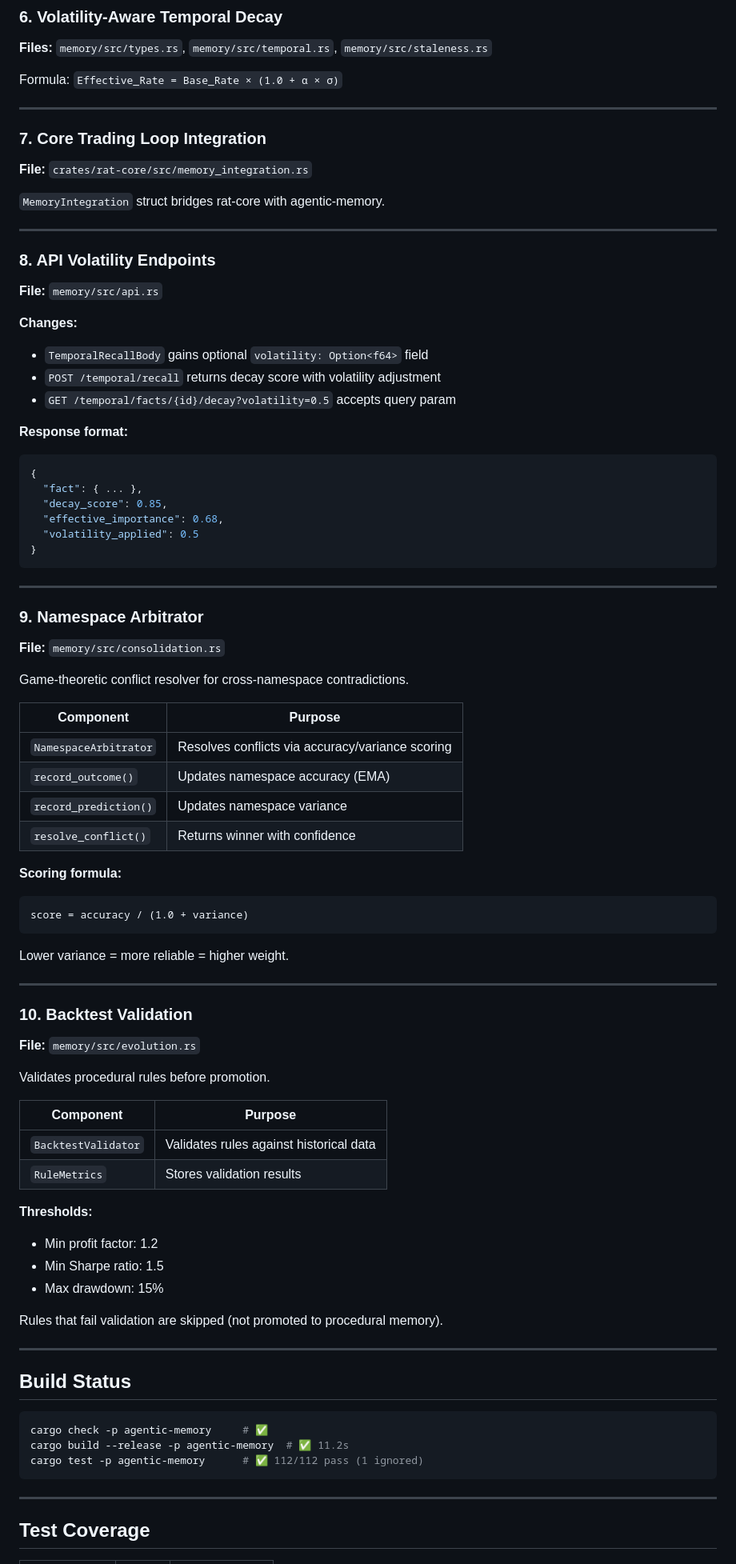
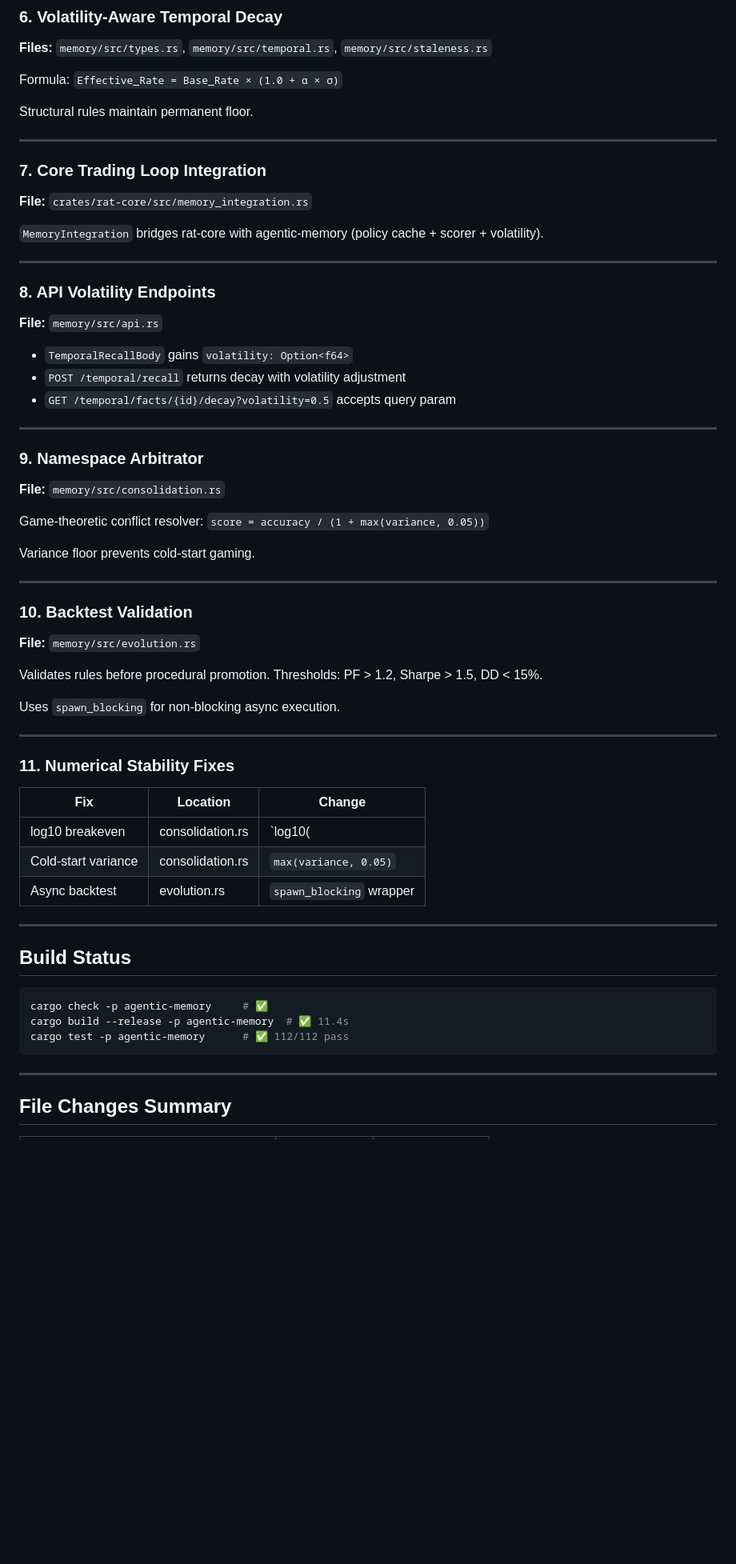
Before and after one commit to craaraju-ctrl/Cotrader, a Markdown page: UPGRADES.md, the part around one of its changes. Shown at 80% size. Rendered like a GitHub page; blank space fills up the shorter version.

Commit message:
docs: rewrite UPGRADES.md with all 11 implemented features + fixes

````diff
--- a/UPGRADES.md
+++ b/UPGRADES.md
@@ -54,13 +56,15 @@ AVX2 intrinsics with scalar fallback. 10-30x faster on x86_64.
 
 Formula: `Effective_Rate = Base_Rate × (1.0 + α × σ)`
 
+Structural rules maintain permanent floor.
+
 ---
 
 ### 7. Core Trading Loop Integration
 
 **File:** `crates/rat-core/src/memory_integration.rs`
 
-`MemoryIntegration` struct bridges rat-core with agentic-memory.
+`MemoryIntegration` bridges rat-core with agentic-memory (policy cache + scorer + volatility).
 
 ---
 
@@ -68,20 +72,9 @@ Formula: `Effective_Rate = Base_Rate × (1.0 + α × σ)`
 
 **File:** `memory/src/api.rs`
 
-**Changes:**
-- `TemporalRecallBody` gains optional `volatility: Option<f64>` field
-- `POST /temporal/recall` returns decay score with volatility adjustment
+- `TemporalRecallBody` gains `volatility: Option<f64>`
+- `POST /temporal/recall` returns decay with volatility adjustment
 - `GET /temporal/facts/{id}/decay?volatility=0.5` accepts query param
-
-**Response format:**
-```json
-{
-  "fact": { ... },
-  "decay_score": 0.85,
-  "effective_importance": 0.68,
-  "volatility_applied": 0.5
-}
-```
 
 ---
 
@@ -89,21 +82,9 @@ Formula: `Effective_Rate = Base_Rate × (1.0 + α × σ)`
 
 **File:** `memory/src/consolidation.rs`
 
-Game-theoretic conflict resolver for cross-namespace contradictions.
+Game-theoretic conflict resolver: `score = accuracy / (1 + max(variance, 0.05))`
 
-| Component | Purpose |
-|-----------|---------|
-| `NamespaceArbitrator` | Resolves conflicts via accuracy/variance scoring |
-| `record_outcome()` | Updates namespace accuracy (EMA) |
-| `record_prediction()` | Updates namespace variance |
-| `resolve_conflict()` | Returns winner with confidence |
-
-**Scoring formula:**
-```
-score = accuracy / (1.0 + variance)
-```
-
-Lower variance = more reliable = higher weight.
+Variance floor prevents cold-start gaming.
 
 ---
 
@@ -111,19 +92,19 @@ Lower variance = more reliable = higher weight.
 
 **File:** `memory/src/evolution.rs`
 
-Validates procedural rules before promotion.
+Validates rules before procedural promotion. Thresholds: PF > 1.2, Sharpe > 1.5, DD < 15%.
 
-| Component | Purpose |
-|-----------|---------|
-| `BacktestValidator` | Validates rules against historical data |
-| `RuleMetrics` | Stores validation results |
+Uses `spawn_blocking` for non-blocking async execution.
 
-**Thresholds:**
-- Min profit factor: 1.2
-- Min Sharpe ratio: 1.5
-- Max drawdown: 15%
+---
 
-Rules that fail validation are skipped (not promoted to procedural memory).
+### 11. Numerical Stability Fixes
+
+| Fix | Location | Change |
+|-----|----------|--------|
+| log10 breakeven | consolidation.rs | `log10(|delta| + 1.0)` |
+| Cold-start variance | consolidation.rs | `max(variance, 0.05)` |
+| Async backtest | evolution.rs | `spawn_blocking` wrapper |
 
 ---
 
@@ -131,11 +112,11 @@ Rules that fail validation are skipped (not promoted to procedural memory).
 
 ```bash
 cargo check -p agentic-memory     # ✅
-cargo build --release -p agentic-memory  # ✅ 11.2s
-cargo test -p agentic-memory      # ✅ 112/112 pass (1 ignored)
+cargo build --release -p agentic-memory  # ✅ 11.4s
+cargo test -p agentic-memory      # ✅ 112/112 pass
 ```
 
 ---
 
-## Test Coverage
+## File Changes Summary
 
````
Also changed, not shown: other parts of UPGRADES.md (+22 -21 lines).
